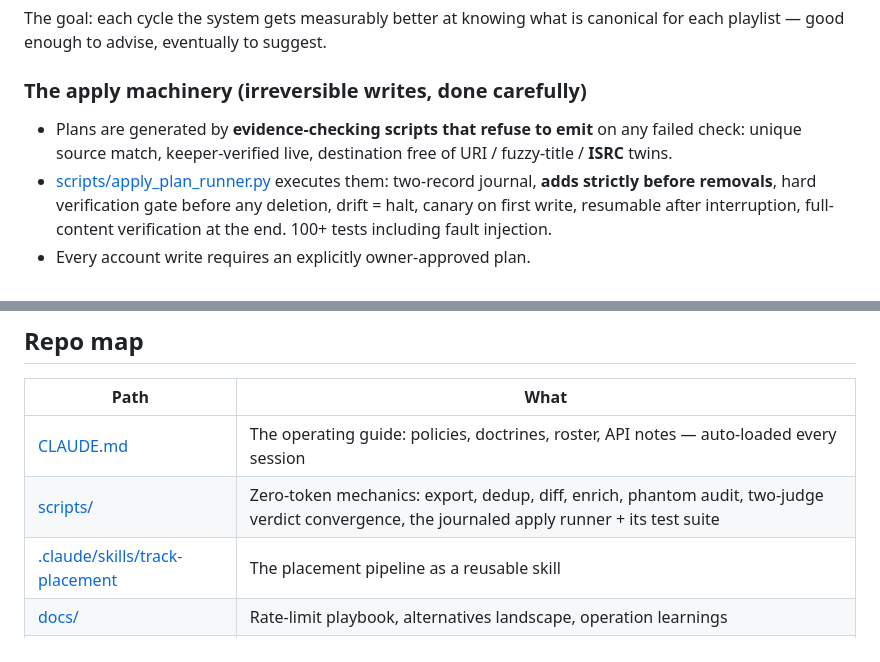
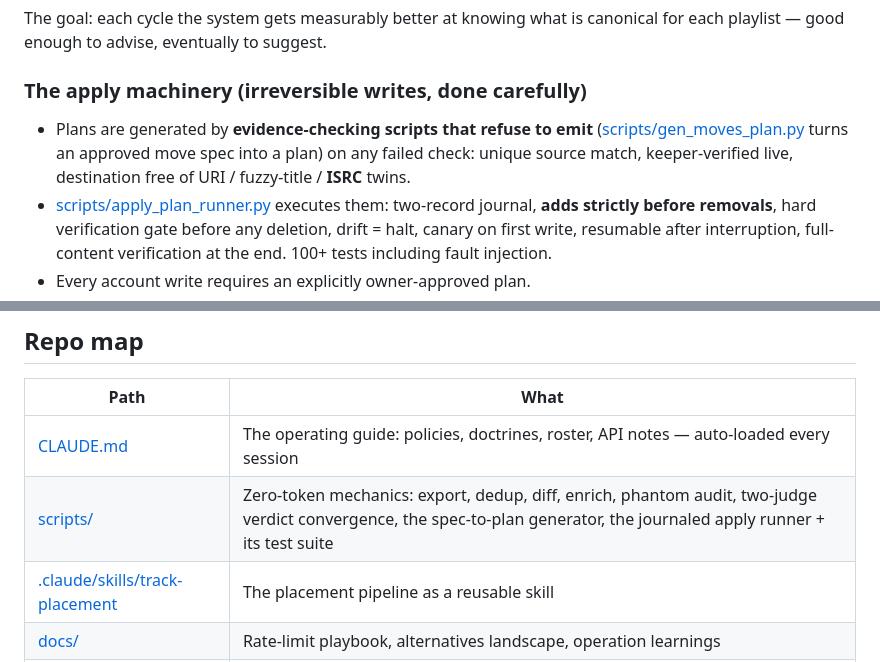
Before and after one commit to JoaoVictorDaijo/vibe-my-spotify, a Markdown page: README.md, 2 parts joined by grey strips. Drawn GitHub-style.

```diff
--- a/README.md
+++ b/README.md
@@ -45,7 +45,8 @@ canonical for each playlist — good enough to advise, eventually to suggest.
 
 ### The apply machinery (irreversible writes, done carefully)
 - Plans are generated by **evidence-checking scripts that refuse to emit**
-  on any failed check: unique source match, keeper-verified live,
+  ([scripts/gen_moves_plan.py](scripts/gen_moves_plan.py) turns an approved
+  move spec into a plan) on any failed check: unique source match, keeper-verified live,
   destination free of URI / fuzzy-title / **ISRC** twins.
 - [scripts/apply_plan_runner.py](scripts/apply_plan_runner.py) executes
   them: two-record journal, **adds strictly before removals**, hard
@@ -94,7 +95,7 @@ re-add songs, edition dups breed. The toolkit:
 | Path | What |
 |---|---|
 | [CLAUDE.md](CLAUDE.md) | The operating guide: policies, doctrines, roster, API notes — auto-loaded every session |
-| [scripts/](scripts/) | Zero-token mechanics: export, dedup, diff, enrich, phantom audit, two-judge verdict convergence, the journaled apply runner + its test suite |
+| [scripts/](scripts/) | Zero-token mechanics: export, dedup, diff, enrich, phantom audit, two-judge verdict convergence, the spec-to-plan generator, the journaled apply runner + its test suite |
 | [.claude/skills/track-placement](.claude/skills/track-placement/SKILL.md) | The placement pipeline as a reusable skill |
 | [docs/](docs/) | Rate-limit playbook, alternatives landscape, operation learnings |
 | [spotify-mcp/](spotify-mcp/) | Vendored MCP server: upstream v0.7.0 + one local patch (see [VENDORED.md](spotify-mcp/VENDORED.md)) |
```
Also changed, not shown: CLAUDE.md (+13 -11 lines).
